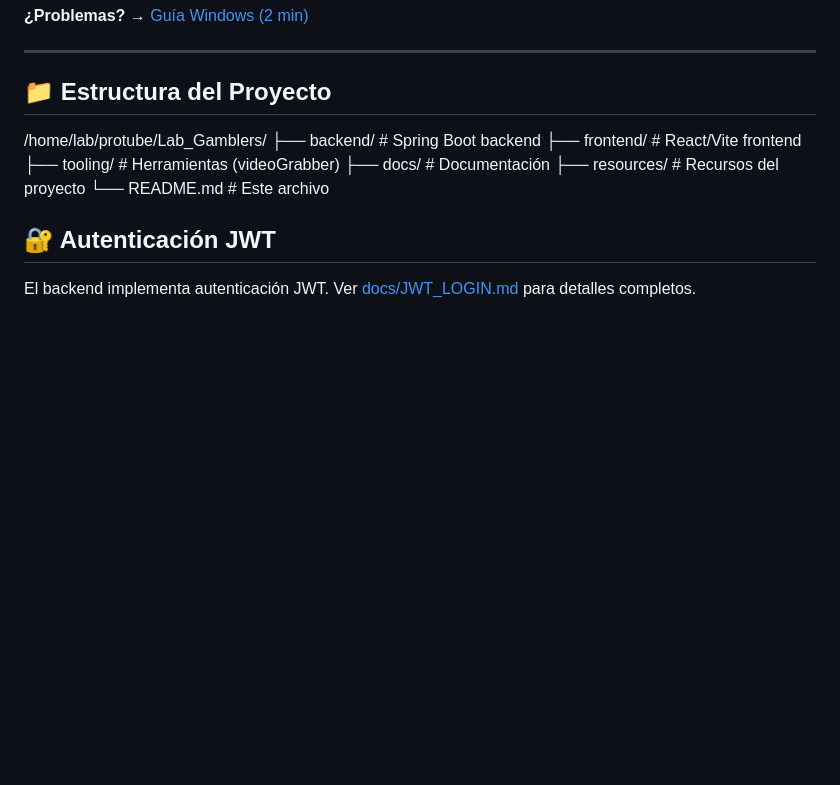
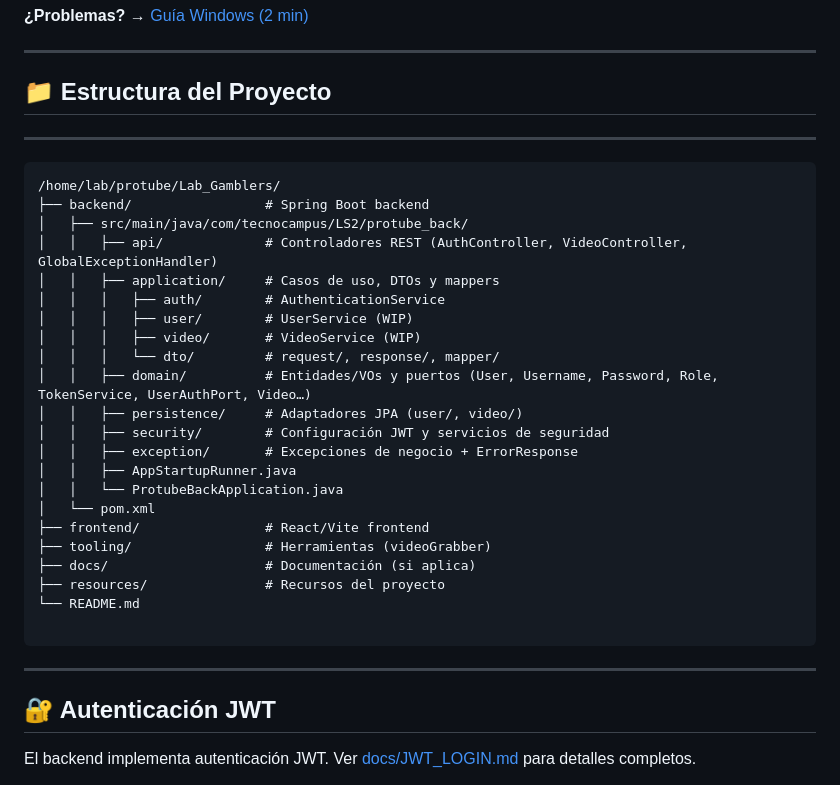
Before and after one commit to TheEgea/Lab_Gamblers, a Markdown page: README.md, the part around the change. Drawn GitHub-style; blank space fills up the shorter version.

````diff
--- a/README.md
+++ b/README.md
@@ -61,13 +61,33 @@ run-dev.bat
 ---
 
 ## 📁 Estructura del Proyecto
+---
+```
 /home/lab/protube/Lab_Gamblers/
-├── backend/ # Spring Boot backend
-├── frontend/ # React/Vite frontend
-├── tooling/ # Herramientas (videoGrabber)
-├── docs/ # Documentación
-├── resources/ # Recursos del proyecto
-└── README.md # Este archivo
+├── backend/                 # Spring Boot backend
+│   ├── src/main/java/com/tecnocampus/LS2/protube_back/
+│   │   ├── api/             # Controladores REST (AuthController, VideoController, GlobalExceptionHandler)
+│   │   ├── application/     # Casos de uso, DTOs y mappers
+│   │   │   ├── auth/        # AuthenticationService
+│   │   │   ├── user/        # UserService (WIP)
+│   │   │   ├── video/       # VideoService (WIP)
+│   │   │   └── dto/         # request/, response/, mapper/
+│   │   ├── domain/          # Entidades/VOs y puertos (User, Username, Password, Role, TokenService, UserAuthPort, Video…)
+│   │   ├── persistence/     # Adaptadores JPA (user/, video/)
+│   │   ├── security/        # Configuración JWT y servicios de seguridad
+│   │   ├── exception/       # Excepciones de negocio + ErrorResponse
+│   │   ├── AppStartupRunner.java
+│   │   └── ProtubeBackApplication.java
+│   └── pom.xml
+├── frontend/                # React/Vite frontend
+├── tooling/                 # Herramientas (videoGrabber)
+├── docs/                    # Documentación (si aplica)
+├── resources/               # Recursos del proyecto
+└── README.md
+
+```
+---
+
 
 ## 🔐 Autenticación JWT
 
````
